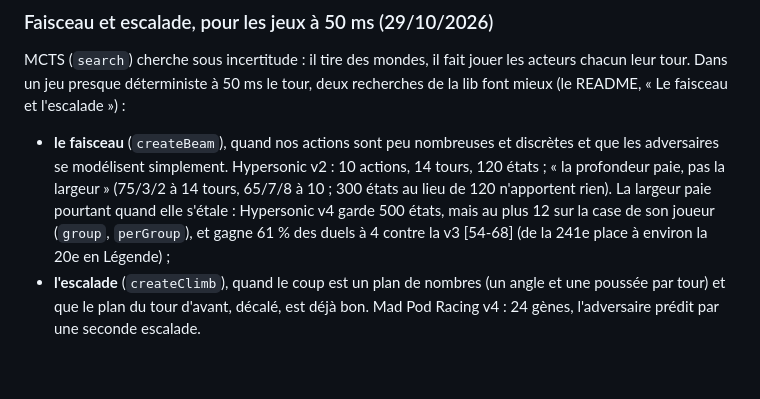
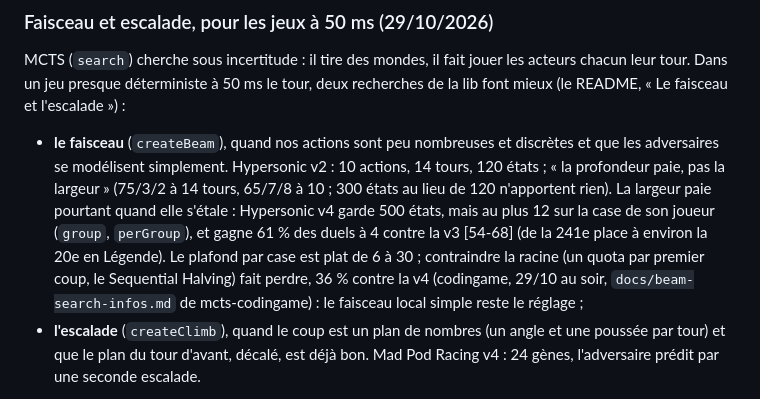
Before and after one commit to samiyc/mcts-commun, a Markdown page: docs/recherche.md, the part around the change. GitHub-like rendering; blank space fills up the shorter version.

```diff
--- a/docs/recherche.md
+++ b/docs/recherche.md
@@ -100,7 +100,9 @@ presque déterministe à 50 ms le tour, deux recherches de la lib font mieux (le
   modélisent simplement. Hypersonic v2 : 10 actions, 14 tours, 120 états ; « la profondeur paie, pas la largeur »
   (75/3/2 à 14 tours, 65/7/8 à 10 ; 300 états au lieu de 120 n'apportent rien). La largeur paie pourtant quand elle
   s'étale : Hypersonic v4 garde 500 états, mais au plus 12 sur la case de son joueur (`group`, `perGroup`), et gagne
-  61 % des duels à 4 contre la v3 [54-68] (de la 241e place à environ la 20e en Légende) ;
+  61 % des duels à 4 contre la v3 [54-68] (de la 241e place à environ la 20e en Légende). Le plafond par case est plat
+  de 6 à 30 ; contraindre la racine (un quota par premier coup, le Sequential Halving) fait perdre, 36 % contre la v4
+  (codingame, 29/10 au soir, `docs/beam-search-infos.md` de mcts-codingame) : le faisceau local simple reste le réglage ;
 - **l'escalade** (`createClimb`), quand le coup est un plan de nombres (un angle et une poussée par tour) et que le plan
   du tour d'avant, décalé, est déjà bon. Mad Pod Racing v4 : 24 gènes, l'adversaire prédit par une seconde escalade.
 
```
Also changed, not shown: docs/backlog.md (+3 -1 lines).
